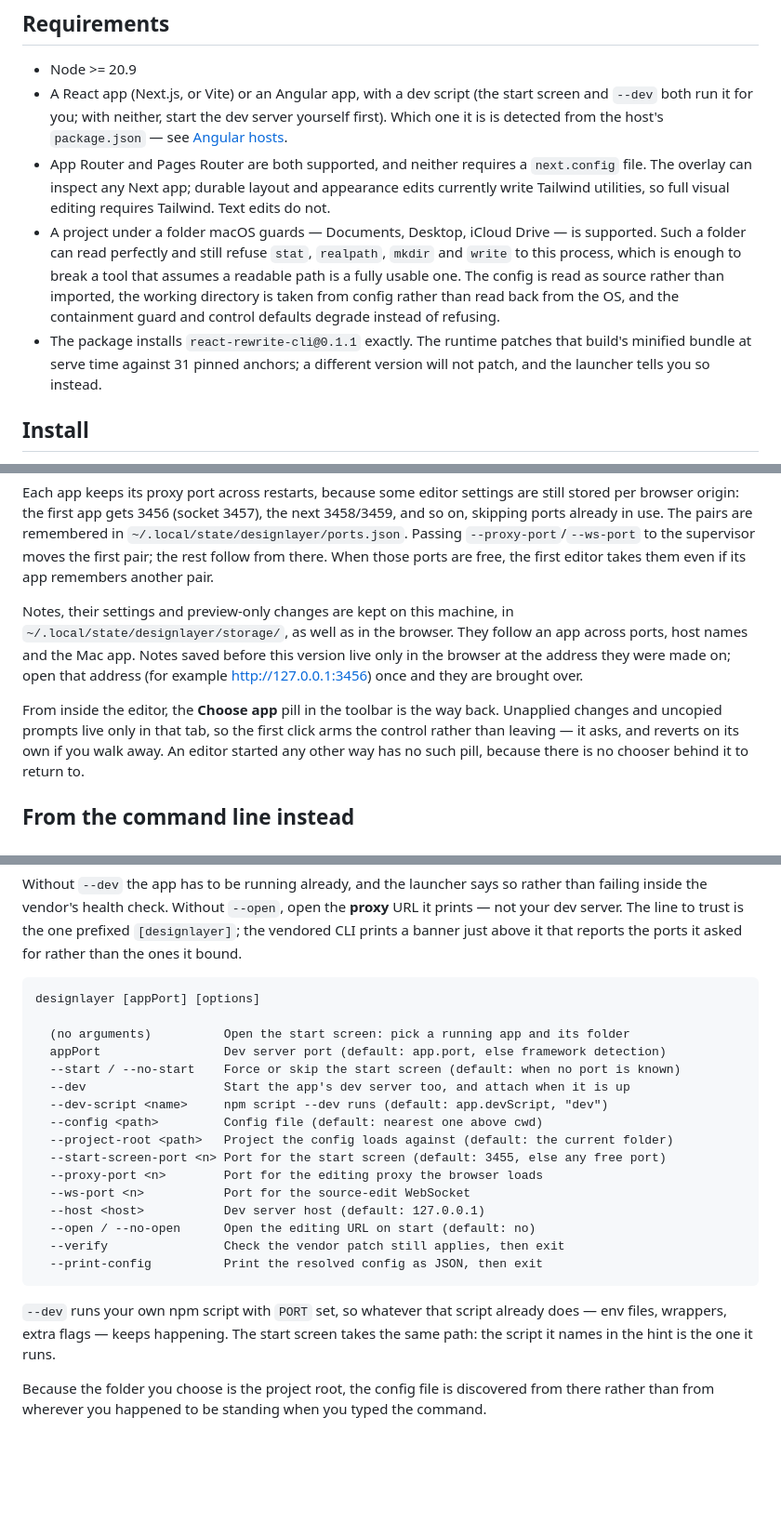
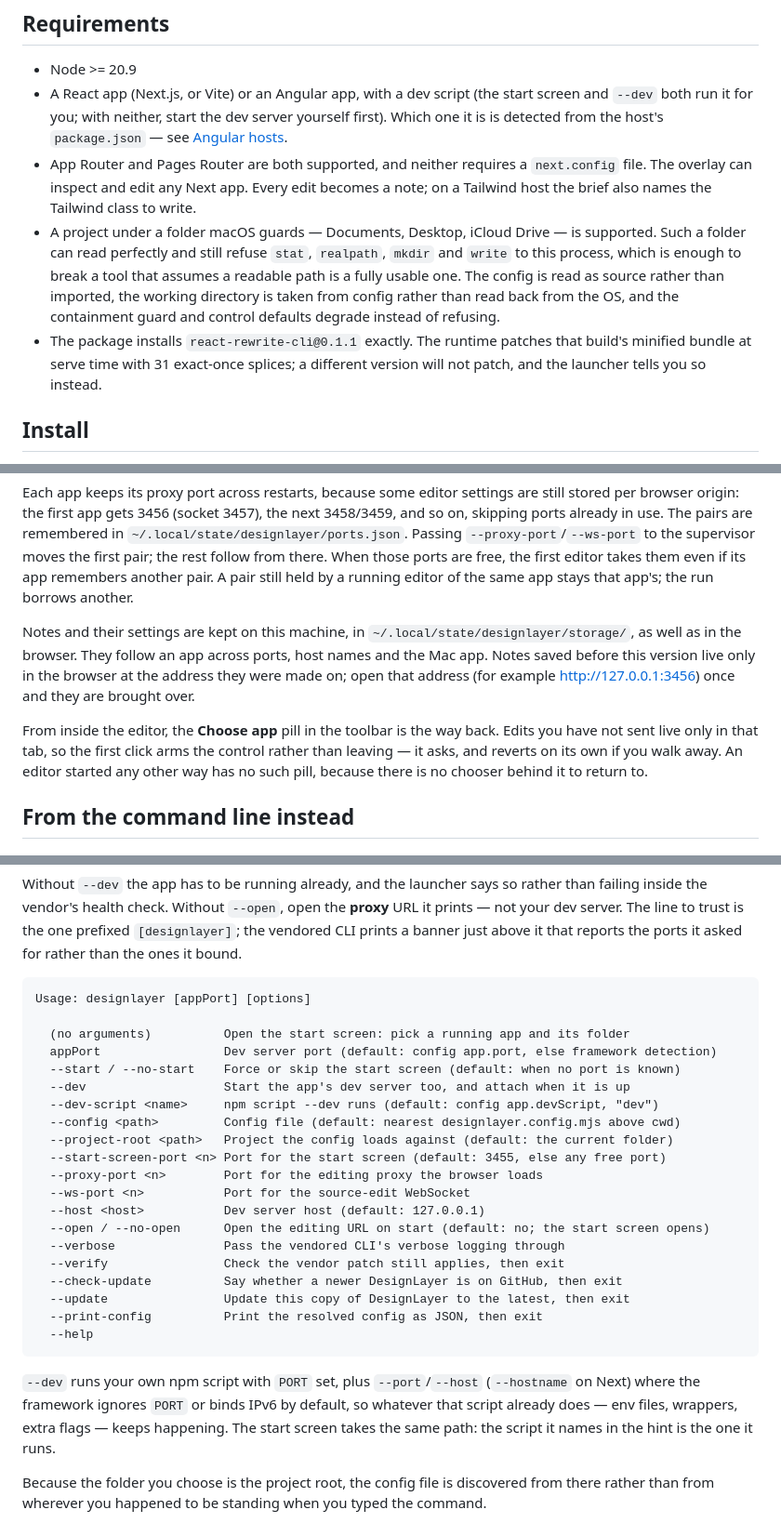
Before and after one commit to phil8-li/design-layer, a Markdown page: docs/using.md, 3 parts joined by grey strips. Shown at 93% size. Rendered like a GitHub page; blank space fills up the shorter version.

Commit message:
The usage docs quote the CLI's --help text and no longer mention Apply or the Code tab
docs/using.md still told people to apply edits before an update, said edits write Tailwind utilities, listed an old flag block without --check-update, --update and --verbose, and named a Code view that is gone. docs/angular.md described the Code tab. The usage block is now the exact USAGE string, which test/dev-flow-cases.mjs asserts.

````diff
--- a/docs/using.md
+++ b/docs/using.md
@@ -8,9 +8,9 @@
   yourself first). Which one it is is detected from the host's `package.json` —
   see [Angular hosts](angular.md).
 - App Router and Pages Router are both supported, and neither requires a
-  `next.config` file. The overlay can inspect any Next app; durable layout and
-  appearance edits currently write Tailwind utilities, so full visual editing
-  requires Tailwind. Text edits do not.
+  `next.config` file. The overlay can inspect and edit any Next app. Every edit
+  becomes a note; on a Tailwind host the brief also names the Tailwind class to
+  write.
 - A project under a folder macOS guards — Documents, Desktop, iCloud Drive — is
   supported. Such a folder can read perfectly and still refuse `stat`,
   `realpath`, `mkdir` and `write` to this process, which is enough to break a
@@ -19,7 +19,7 @@
   than read back from the OS, and the containment guard and control defaults
   degrade instead of refusing.
 - The package installs `react-rewrite-cli@0.1.1` exactly. The runtime patches
-  that build's minified bundle at serve time against 31 pinned anchors; a
+  that build's minified bundle at serve time with 31 exact-once splices; a
   different version will not patch, and the launcher tells you so instead.
 
 ## Install
@@ -268,15 +268,17 @@ still stored per browser origin: the first app gets 3456 (socket 3457), the next
 `~/.local/state/designlayer/ports.json`. Passing `--proxy-port`/`--ws-port` to
 the supervisor moves the first pair; the rest follow from there. When those ports
 are free, the first editor takes them even if its app remembers another pair.
+A pair still held by a running editor of the same app stays that app's; the run
+borrows another.
 
-Notes, their settings and preview-only changes are kept on this machine, in
+Notes and their settings are kept on this machine, in
 `~/.local/state/designlayer/storage/`, as well as in the browser. They follow an
 app across ports, host names and the Mac app. Notes saved before this version
 live only in the browser at the address they were made on; open that address
 (for example http://127.0.0.1:3456) once and they are brought over.
 
 From inside the editor, the **Choose app** pill in the toolbar is the way back.
-Unapplied changes and uncopied prompts live only in that tab, so the first click
+Edits you have not sent live only in that tab, so the first click
 arms the control rather than leaving — it asks, and reverts on its own if you
 walk away. An editor started any other way has no such pill, because there is no
 chooser behind it to return to.
@@ -300,26 +302,31 @@ prefixed `[designlayer]`; the vendored CLI prints a banner just above it that
 reports the ports it asked for rather than the ones it bound.
 
 ```
-designlayer [appPort] [options]
+Usage: designlayer [appPort] [options]
 
   (no arguments)          Open the start screen: pick a running app and its folder
-  appPort                 Dev server port (default: app.port, else framework detection)
+  appPort                 Dev server port (default: config app.port, else framework detection)
   --start / --no-start    Force or skip the start screen (default: when no port is known)
   --dev                   Start the app's dev server too, and attach when it is up
-  --dev-script <name>     npm script --dev runs (default: app.devScript, "dev")
-  --config <path>         Config file (default: nearest one above cwd)
+  --dev-script <name>     npm script --dev runs (default: config app.devScript, "dev")
+  --config <path>         Config file (default: nearest designlayer.config.mjs above cwd)
   --project-root <path>   Project the config loads against (default: the current folder)
   --start-screen-port <n> Port for the start screen (default: 3455, else any free port)
   --proxy-port <n>        Port for the editing proxy the browser loads
   --ws-port <n>           Port for the source-edit WebSocket
   --host <host>           Dev server host (default: 127.0.0.1)
-  --open / --no-open      Open the editing URL on start (default: no)
+  --open / --no-open      Open the editing URL on start (default: no; the start screen opens)
+  --verbose               Pass the vendored CLI's verbose logging through
   --verify                Check the vendor patch still applies, then exit
+  --check-update          Say whether a newer DesignLayer is on GitHub, then exit
+  --update                Update this copy of DesignLayer to the latest, then exit
   --print-config          Print the resolved config as JSON, then exit
+  --help
 ```
 
-`--dev` runs your own npm script with `PORT` set, so whatever that script
-already does — env files, wrappers, extra flags — keeps happening. The start
+`--dev` runs your own npm script with `PORT` set, plus `--port`/`--host`
+(`--hostname` on Next) where the framework ignores `PORT` or binds IPv6 by
+default, so whatever that script already does — env files, wrappers, extra flags — keeps happening. The start
 screen takes the same path: the script it names in the hint is the one it runs.
 
 Because the folder you choose is the project root, the config file is discovered
````
Also changed, not shown: other parts of docs/using.md (+3 -4 lines), docs/angular.md (+3 -4 lines).
